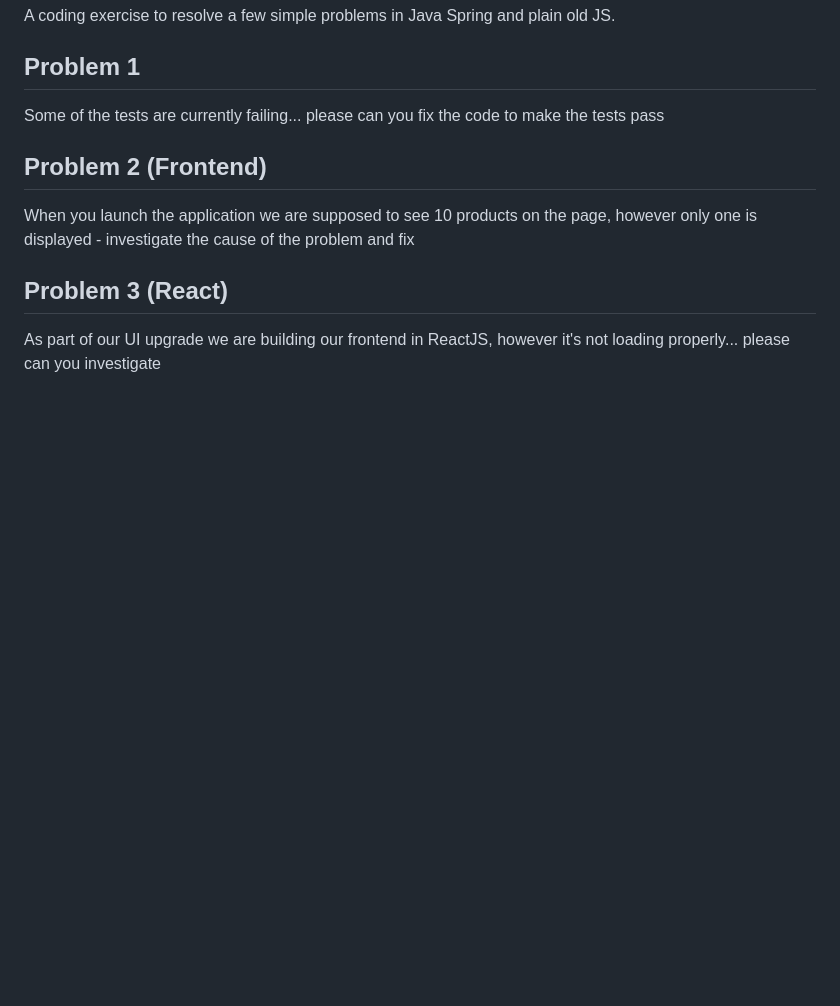
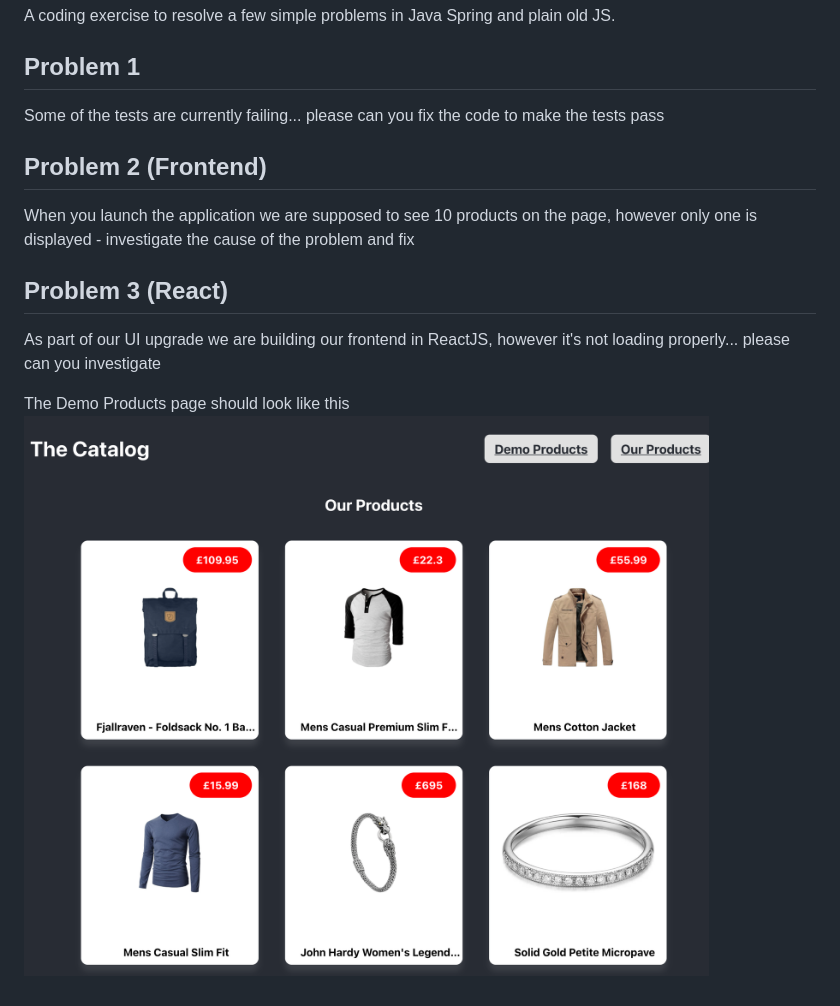
Before and after one commit to mahfuzhannan/springboot-interview, a Markdown page: README.md, the part around the change. GitHub-like rendering; pictures changed too: images/ui-example.png (added); blank space fills up the shorter version.

Commit message:
added ui example

```diff
--- a/README.md
+++ b/README.md
@@ -13,3 +13,6 @@ however only one is displayed - investigate the cause of the problem and fix
 ## Problem 3 (React)
 As part of our UI upgrade we are building our frontend in ReactJS, however it's not loading
 properly... please can you investigate
+
+The Demo Products page should look like this
+![alt text](./images/ui-example.png)
```
